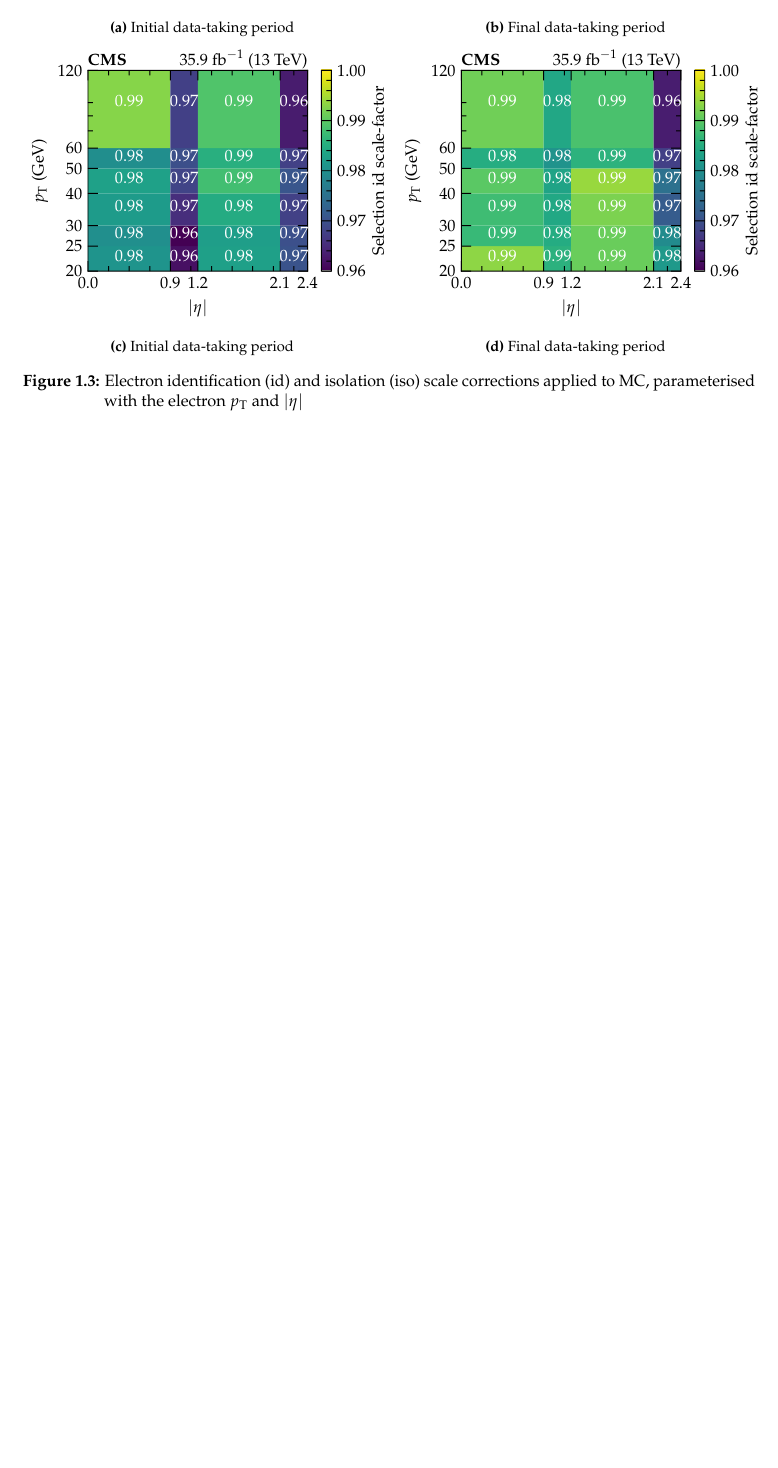
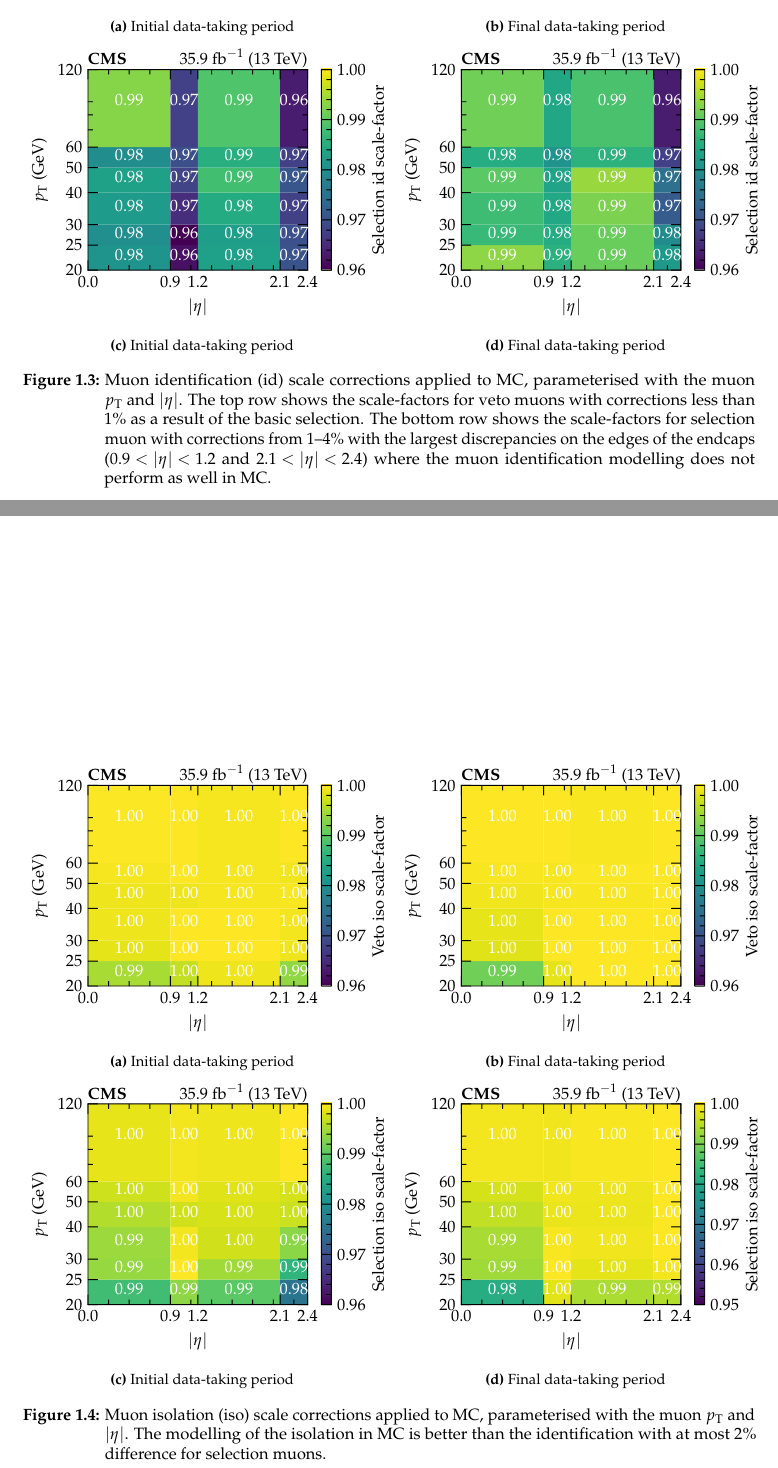
Before and after one commit to shane-breeze/thesis, a LaTeX thesis (thesis.tex, which reads chapters/041_corrections/corrections.tex): part of page 8 of 16 before the commit and two parts of pages 8 and 9 of 17 after it, the two joined at a grey line, cut so that both start at the same text, the shorter picture padded with empty space. Compiled offline with pdfLaTeX.

Commit message:
Updates from Overleaf

```diff
--- a/chapters/041_corrections/corrections.tex
+++ b/chapters/041_corrections/corrections.tex
@@ -275,9 +275,44 @@ applied as a correction to MC.
         \label{subfigd:muon-id-scale-factors}
     \end{subfigure}
     \caption{
-        Electron identification (id) and isolation (iso) scale corrections applied to MC, parameterised with the electron \pt and \aeta
+        Muon identification (id) scale corrections applied to MC, parameterised with the muon \pt and \aeta. The top row shows the scale-factors for veto muons with corrections less than $1\%$ as a result of the basic selection. The bottom row shows the scale-factors for selection muon with corrections from {$1$--$4\%$} with the largest discrepancies on the edges of the endcaps (${0.9<\aeta<1.2}$ and ${2.1<\aeta<2.4}$) where the muon identification modelling does not perform as well in MC.
     }
     \label{fig:muon-id-scale-factors}
+\end{figure}
+
+\begin{figure}[htbp]
+    \centering
+    \begin{subfigure}[b]{0.49\textwidth}
+        \centering
+        \includegraphics{chapters/041_corrections/images/efficiencies/objects/muons/muon_iso_loose_runbf.pdf}
+        \caption{Initial data-taking period}
+        \label{subfiga:muon-iso-scale-factors}
+    \end{subfigure}
+    \hfill
+    \begin{subfigure}[b]{0.49\textwidth}
+        \centering
+        \includegraphics{chapters/041_corrections/images/efficiencies/objects/muons/muon_iso_loose_rungh.pdf}
+        \caption{Final data-taking period}
+        \label{subfigb:muon-iso-scale-factors}
+    \end{subfigure}
+    \\
+    \begin{subfigure}[b]{0.49\textwidth}
+        \centering
+        \includegraphics{chapters/041_corrections/images/efficiencies/objects/muons/muon_iso_tight_runbf.pdf}
+        \caption{Initial data-taking period}
+        \label{subfigc:muon-iso-scale-factors}
+    \end{subfigure}
+    \hfill
+    \begin{subfigure}[b]{0.49\textwidth}
+        \centering
+        \includegraphics{chapters/041_corrections/images/efficiencies/objects/muons/muon_iso_tight_rungh.pdf}
+        \caption{Final data-taking period}
+        \label{subfigd:muon-iso-scale-factors}
+    \end{subfigure}
+    \caption{
+        Muon isolation (iso) scale corrections applied to MC, parameterised with the muon \pt and \aeta. The modelling of the isolation in MC is better than the identification with at most $2\%$ difference for selection muons.
+    }
+    \label{fig:muon-iso-scale-factors}
 \end{figure}
 
 
```
Also changed, not shown: references.bib (+11 -0 lines), chapters/041_corrections/corrections.tex (14 more changed lines).
